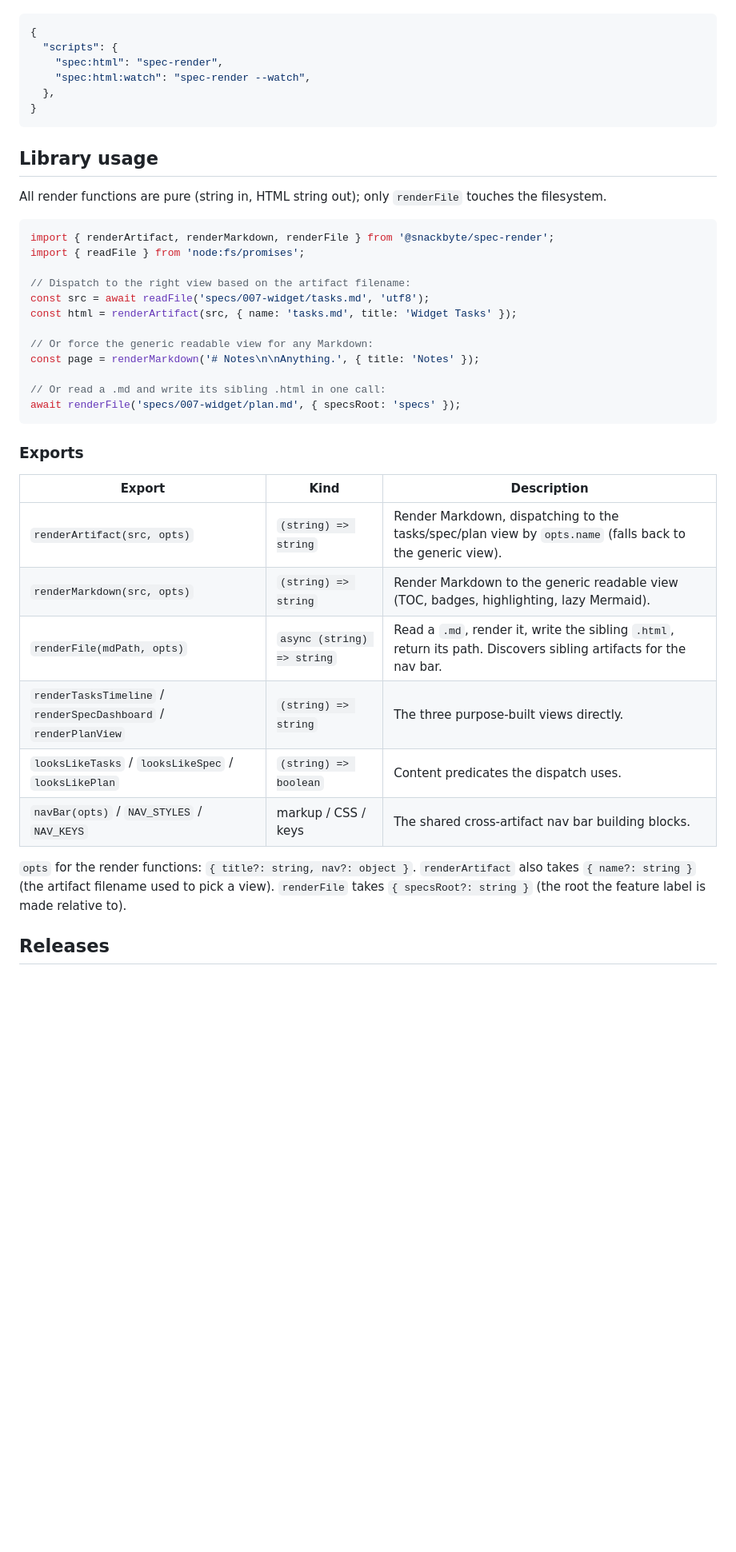
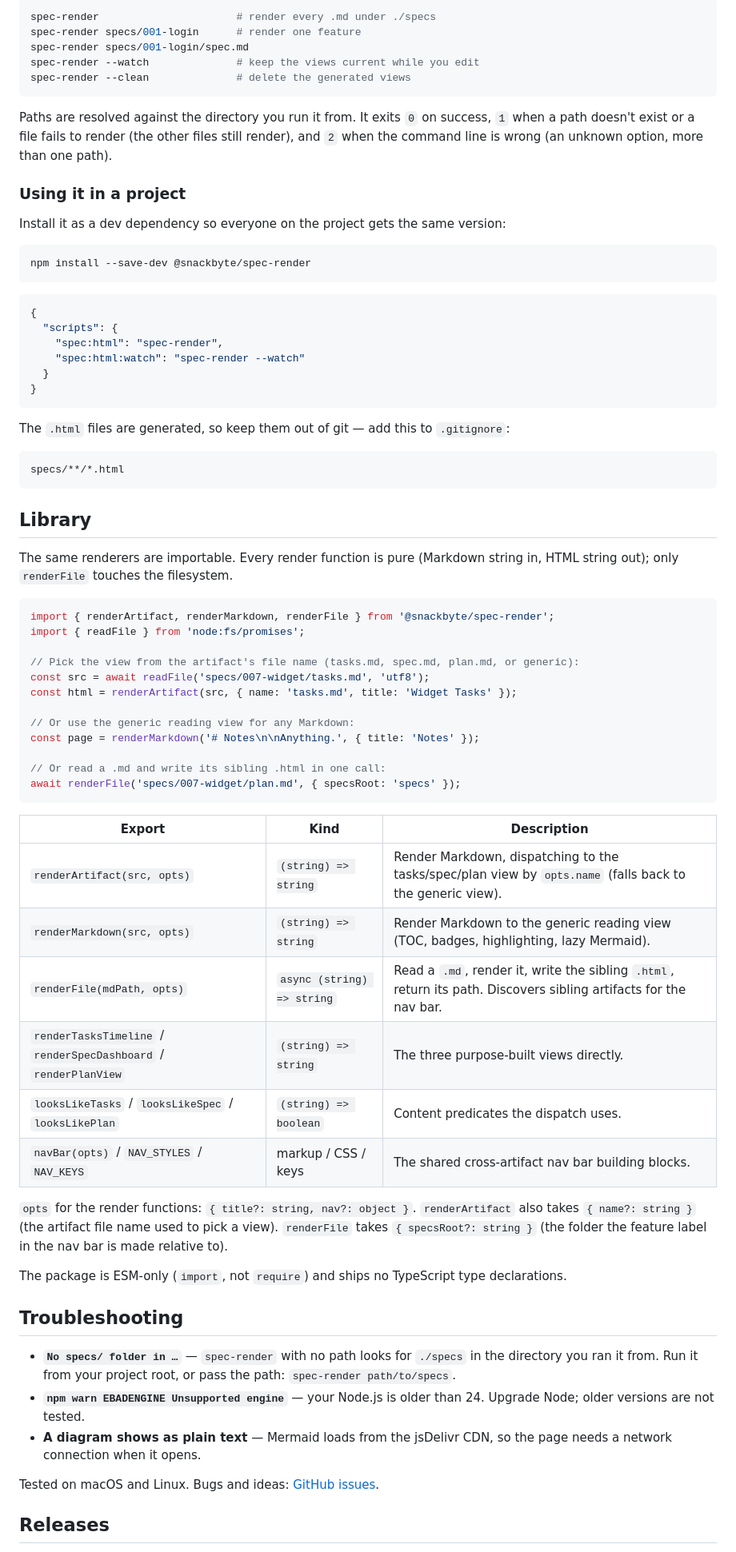
Before and after one commit to jeff-fichtner/snackbyte-spec-render, a Markdown page: README.md, the part around one of its changes. Shown at 80% size. Drawn GitHub-style; blank space fills up the shorter version.

````diff
--- a/README.md
+++ b/README.md
@@ -69,46 +78,87 @@ Wire it into a project's `package.json` scripts:
+```sh
+spec-render                      # render every .md under ./specs
+spec-render specs/001-login      # render one feature
+spec-render specs/001-login/spec.md
+spec-render --watch              # keep the views current while you edit
+spec-render --clean              # delete the generated views
+```
+
+Paths are resolved against the directory you run it from. It exits `0` on success, `1`
+when a path doesn't exist or a file fails to render (the other files still render), and
+`2` when the command line is wrong (an unknown option, more than one path).
+
+### Using it in a project
+
+Install it as a dev dependency so everyone on the project gets the same version:
+
+```sh
+npm install --save-dev @snackbyte/spec-render
+```
+
+```json
 {
   "scripts": {
     "spec:html": "spec-render",
-    "spec:html:watch": "spec-render --watch",
-  },
+    "spec:html:watch": "spec-render --watch"
+  }
 }
 ```
 
-## Library usage
+The `.html` files are generated, so keep them out of git — add this to `.gitignore`:
 
-All render functions are pure (string in, HTML string out); only `renderFile`
-touches the filesystem.
+```text
+specs/**/*.html
+```
+
+## Library
+
+The same renderers are importable. Every render function is pure (Markdown string in,
+HTML string out); only `renderFile` touches the filesystem.
 
 ```js
 import { renderArtifact, renderMarkdown, renderFile } from '@snackbyte/spec-render';
 import { readFile } from 'node:fs/promises';
 
-// Dispatch to the right view based on the artifact filename:
+// Pick the view from the artifact's file name (tasks.md, spec.md, plan.md, or generic):
 const src = await readFile('specs/007-widget/tasks.md', 'utf8');
 const html = renderArtifact(src, { name: 'tasks.md', title: 'Widget Tasks' });
 
-// Or force the generic readable view for any Markdown:
+// Or use the generic reading view for any Markdown:
 const page = renderMarkdown('# Notes\n\nAnything.', { title: 'Notes' });
 
 // Or read a .md and write its sibling .html in one call:
 await renderFile('specs/007-widget/plan.md', { specsRoot: 'specs' });
 ```
 
-### Exports
-
 | Export                                                           | Kind                       | Description                                                                                                       |
 | ---------------------------------------------------------------- | -------------------------- | ----------------------------------------------------------------------------------------------------------------- |
 | `renderArtifact(src, opts)`                                      | `(string) => string`       | Render Markdown, dispatching to the tasks/spec/plan view by `opts.name` (falls back to the generic view).         |
-| `renderMarkdown(src, opts)`                                      | `(string) => string`       | Render Markdown to the generic readable view (TOC, badges, highlighting, lazy Mermaid).                           |
+| `renderMarkdown(src, opts)`                                      | `(string) => string`       | Render Markdown to the generic reading view (TOC, badges, highlighting, lazy Mermaid).                            |
 | `renderFile(mdPath, opts)`                                       | `async (string) => string` | Read a `.md`, render it, write the sibling `.html`, return its path. Discovers sibling artifacts for the nav bar. |
 | `renderTasksTimeline` / `renderSpecDashboard` / `renderPlanView` | `(string) => string`       | The three purpose-built views directly.                                                                           |
 | `looksLikeTasks` / `looksLikeSpec` / `looksLikePlan`             | `(string) => boolean`      | Content predicates the dispatch uses.                                                                             |
 | `navBar(opts)` / `NAV_STYLES` / `NAV_KEYS`                       | markup / CSS / keys        | The shared cross-artifact nav bar building blocks.                                                                |
 
 `opts` for the render functions: `{ title?: string, nav?: object }`. `renderArtifact`
-also takes `{ name?: string }` (the artifact filename used to pick a view).
-`renderFile` takes `{ specsRoot?: string }` (the root the feature label is made
-relative to).
+also takes `{ name?: string }` (the artifact file name used to pick a view).
+`renderFile` takes `{ specsRoot?: string }` (the folder the feature label in the nav bar
+is made relative to).
+
+The package is ESM-only (`import`, not `require`) and ships no TypeScript type
+declarations.
+
+## Troubleshooting
+
+- **`No specs/ folder in …`** — `spec-render` with no path looks for `./specs` in the
+  directory you ran it from. Run it from your project root, or pass the path:
+  `spec-render path/to/specs`.
+- **`npm warn EBADENGINE Unsupported engine`** — your Node.js is older than 24.
+  Upgrade Node; older versions are not tested.
+- **A diagram shows as plain text** — Mermaid loads from the jsDelivr CDN, so the page
+  needs a network connection when it opens.
+
+Tested on macOS and Linux. Bugs and ideas:
+[GitHub issues](https://github.com/jeff-fichtner/snackbyte-spec-render/issues).
 
 ## Releases
 
````
Also changed, not shown: other parts of README.md (+71 -65 lines), docs/evidence/ready-for-strangers/readme-after.png (added), docs/evidence/ready-for-strangers/readme-before.png (added), 5 other files.
